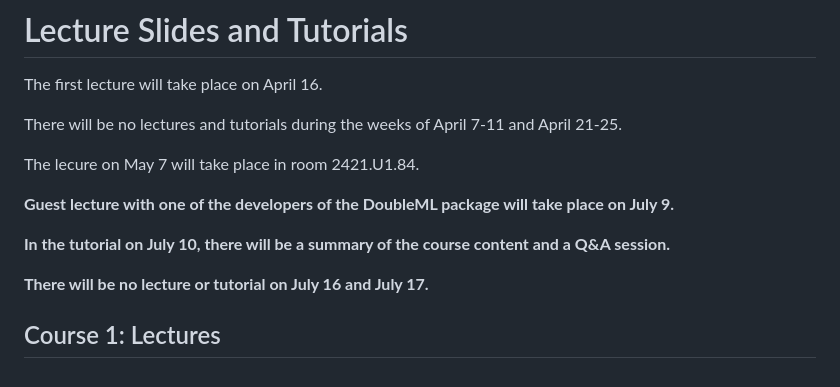
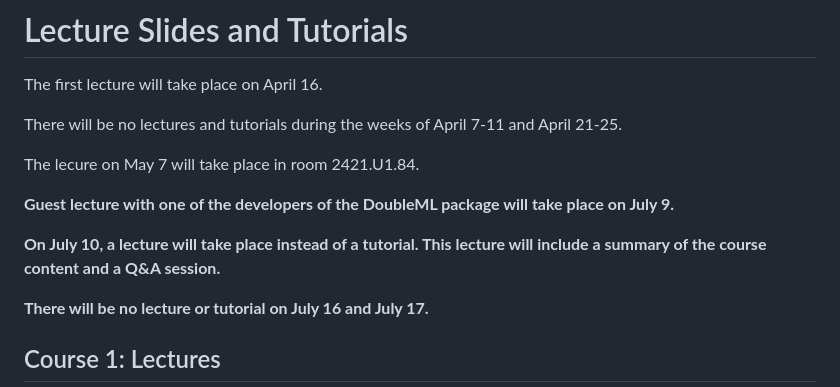
Before and after one commit to MaraMattes/CML-HHU, a Markdown page: README.md, the part around the change. GitHub-like rendering.

Commit message:
Clarify lecture schedule in README.md for July 10 tutorial

```diff
--- a/README.md
+++ b/README.md
@@ -8,7 +8,7 @@ The lecure on May 7 will take place in room 2421.U1.84.
 
 **Guest lecture with one of the developers of the DoubleML package will take place on July 9.**
 
-**In the tutorial on July 10, there will be a summary of the course content and a Q&A session.**
+**On July 10, a lecture will take place instead of a tutorial. This lecture will include a summary of the course content and a Q&A session.**
 
 **There will be no lecture or tutorial on July 16 and July 17.**
 
```
